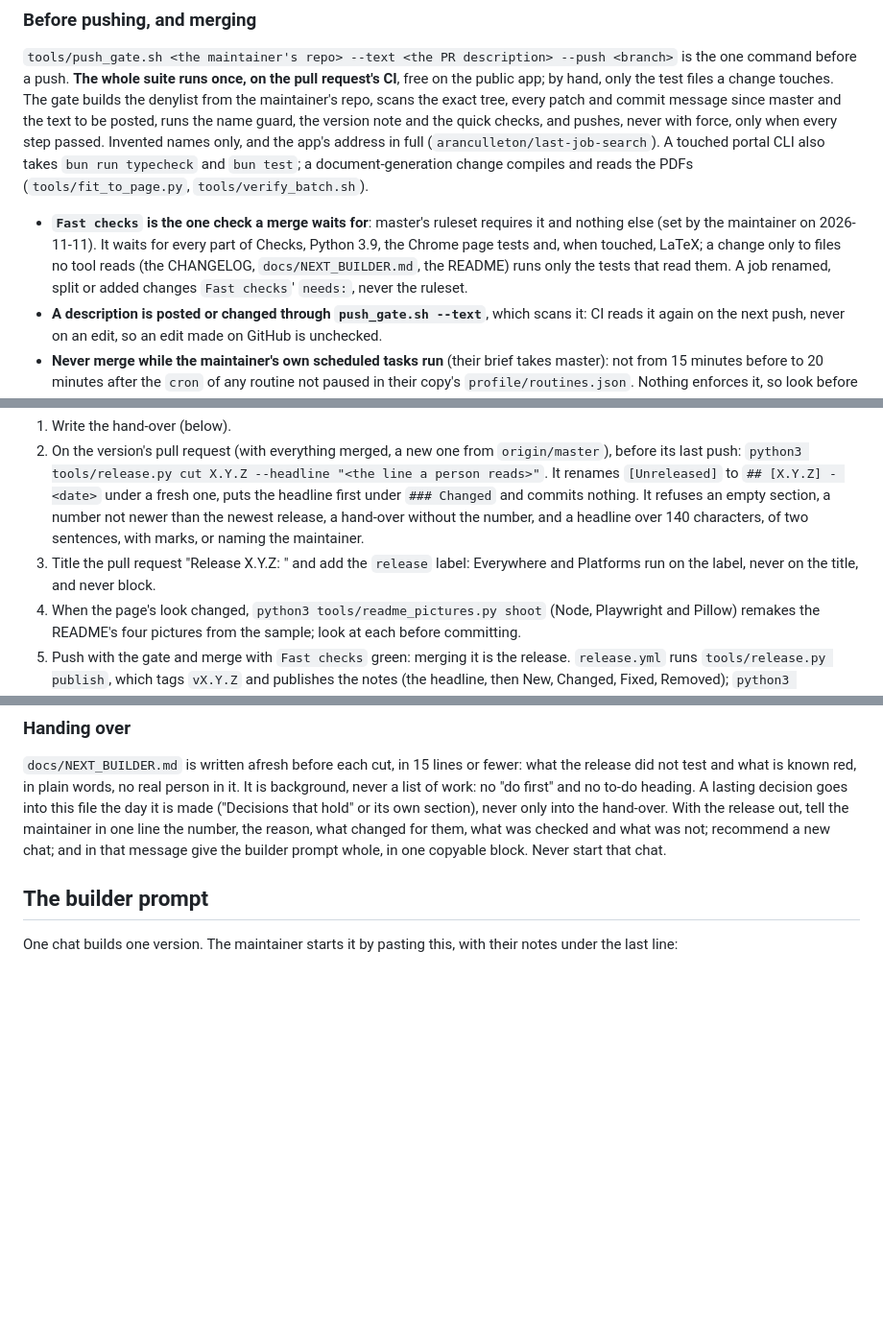
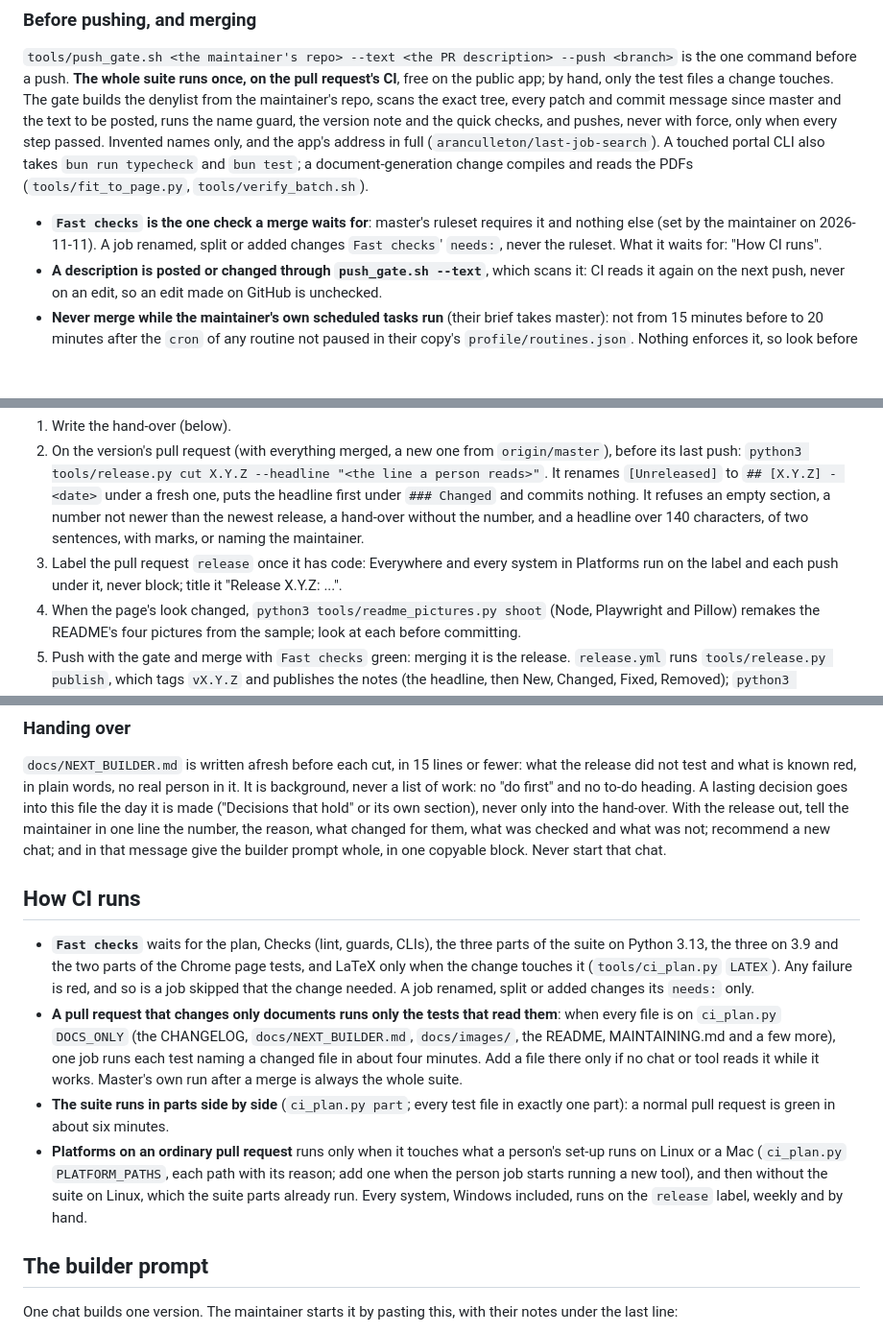
Before and after one commit to aranculleton/last-job-search, a Markdown page: MAINTAINING.md, 3 parts joined by grey strips. Shown at 96% size. GitHub-like rendering; blank space fills up the shorter version.

Commit message:
MAINTAINING: what Fast checks waits for, the documents lane, the parts and Platforms, as CI now runs them; the release label

```diff
--- a/MAINTAINING.md
+++ b/MAINTAINING.md
@@ -76,10 +76,8 @@ the app's address in full (`aranculleton/last-job-search`). A touched portal CLI
 (`tools/fit_to_page.py`, `tools/verify_batch.sh`).
 
 - **`Fast checks` is the one check a merge waits for**: master's ruleset requires it and
-  nothing else (set by the maintainer on 2026-11-11). It waits for every part of Checks,
-  Python 3.9, the Chrome page tests and, when touched, LaTeX; a change only to files no tool
-  reads (the CHANGELOG, `docs/NEXT_BUILDER.md`, the README) runs only the tests that read
-  them. A job renamed, split or added changes `Fast checks`' `needs:`, never the ruleset.
+  nothing else (set by the maintainer on 2026-11-11). A job renamed, split or added changes
+  `Fast checks`' `needs:`, never the ruleset. What it waits for: "How CI runs".
 - **A description is posted or changed through `push_gate.sh --text`**, which scans it: CI
   reads it again on the next push, never on an edit, so an edit made on GitHub is unchecked.
 - **Never merge while the maintainer's own scheduled tasks run** (their brief takes master):
@@ -110,8 +108,8 @@ the version was built.
    headline first under `### Changed` and commits nothing. It refuses an empty section, a
    number not newer than the newest release, a hand-over without the number, and a headline
    over 140 characters, of two sentences, with marks, or naming the maintainer.
-3. Title the pull request "Release X.Y.Z: <headline>" and add the `release` label: Everywhere
-   and Platforms run on the label, never on the title, and never block.
+3. Label the pull request `release` once it has code: Everywhere and every system in
+   Platforms run on the label and each push under it, never block; title it "Release X.Y.Z: ...".
 4. When the page's look changed, `python3 tools/readme_pictures.py shoot` (Node, Playwright and
    Pillow) remakes the README's four pictures from the sample; look at each before committing.
 5. Push with the gate and merge with `Fast checks` green: merging it is the release.
@@ -130,6 +128,27 @@ into this file the day it is made ("Decisions that hold" or its own section), ne
 the hand-over. With the release out, tell the maintainer in one line the number, the reason,
 what changed for them, what was checked and what was not; recommend a new chat; and in that
 message give the builder prompt whole, in one copyable block. Never start that chat.
+
+
+## How CI runs
+
+- **`Fast checks`** waits for the plan, Checks (lint,
+  guards, CLIs), the three parts of the suite on Python 3.13, the three on 3.9 and the two
+  parts of the Chrome page tests, and LaTeX only when the change touches it (`tools/ci_plan.py`
+  `LATEX`). Any failure is red, and so is a job skipped that the change needed. A job renamed,
+  split or added changes its `needs:` only.
+- **A pull request that changes only documents runs only the tests that read them**: when
+  every file is on `ci_plan.py` `DOCS_ONLY` (the CHANGELOG, `docs/NEXT_BUILDER.md`,
+  `docs/images/`, the README, MAINTAINING.md and a few more), one job runs each test naming a
+  changed file in about four minutes. Add a file there only if no chat or tool reads it while
+  it works. Master's own run after a merge is always the whole suite.
+- **The suite runs in parts side by side** (`ci_plan.py part`; every test file in exactly one
+  part): a normal pull request is green in about six minutes.
+- **Platforms on an ordinary pull request** runs only when it touches what a person's set-up
+  runs on Linux or a Mac (`ci_plan.py` `PLATFORM_PATHS`, each path with its reason; add one when
+  the person job starts running a new tool), and then without the suite on Linux, which the
+  suite parts already run. Every system, Windows included, runs on the `release` label,
+  weekly and by hand.
 
 ## The builder prompt
 
```
